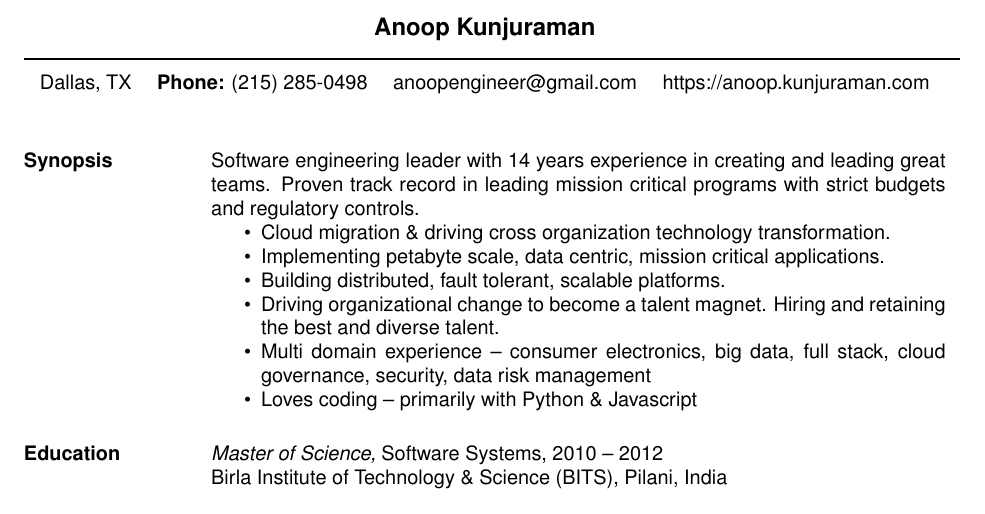
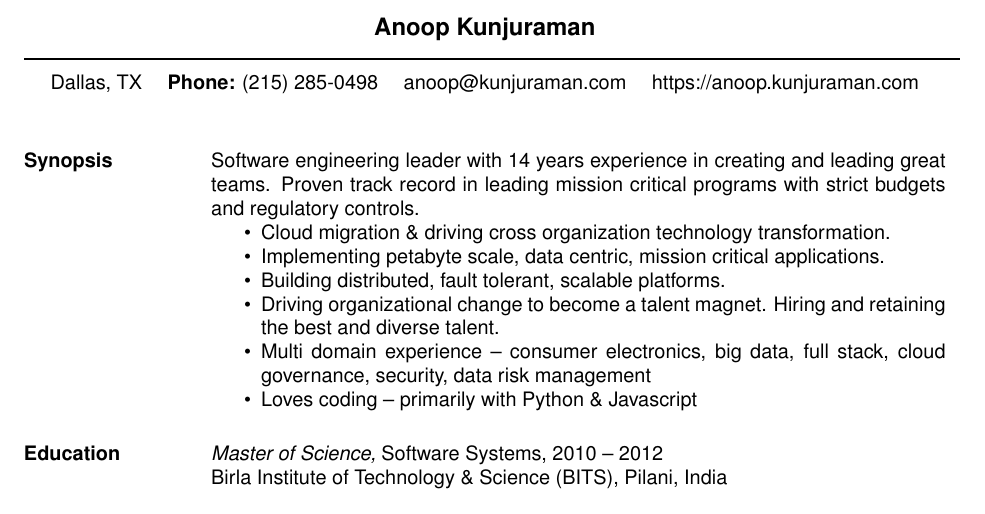
Before and after one commit to anoopengineer/resume, a LaTeX CV (resume.tex): part of page 1 of 2, cut so that both start at the same text. Compiled offline with pdfLaTeX.

Commit message:
feat: updated email

```diff
--- a/resume.tex
+++ b/resume.tex
@@ -20,7 +20,7 @@
 \moveleft\hoffset\vbox{\hrule width\resumewidth height 1pt}\smallskip
 % address begins here
 % Again, the address lines must be centered over entire width of resume:
-\moveleft.5\hoffset\centerline{Dallas, TX \quad \textbf{Phone:} (215) 285-0498 \quad \href{mailto:anoopengineer@gmail.com}{anoopengineer@gmail.com} \quad \href{https://anoop.kunjuraman.com}{https://anoop.kunjuraman.com}}
+\moveleft.5\hoffset\centerline{Dallas, TX \quad \textbf{Phone:} (215) 285-0498 \quad \href{mailto:anoop@kunjuraman.com}{anoop@kunjuraman.com} \quad \href{https://anoop.kunjuraman.com}{https://anoop.kunjuraman.com}}
 
 \begin{resume}
     \section{Synopsis}
```
